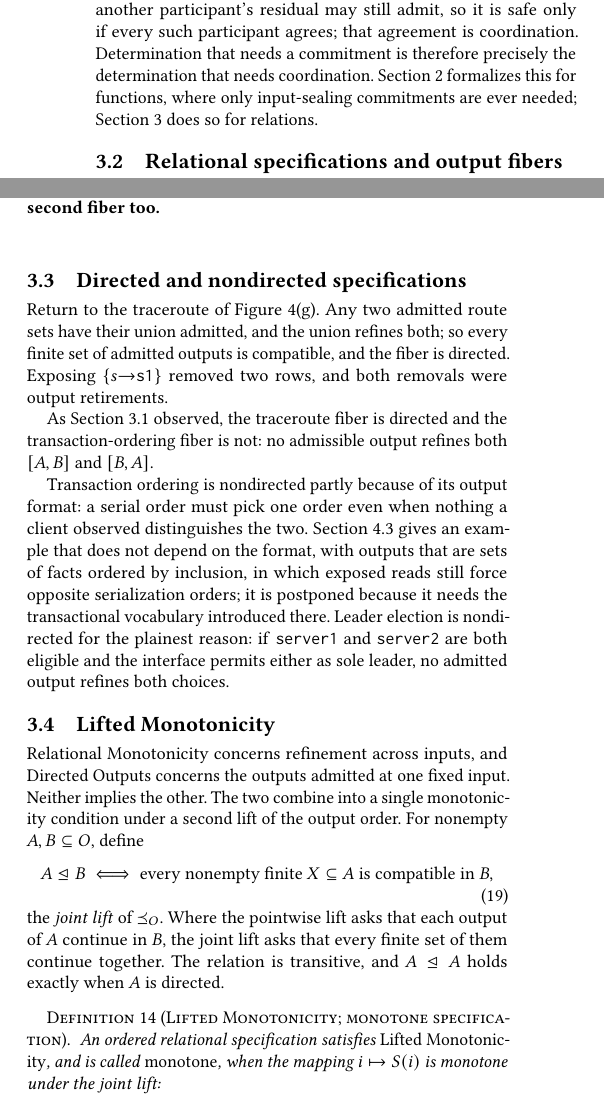
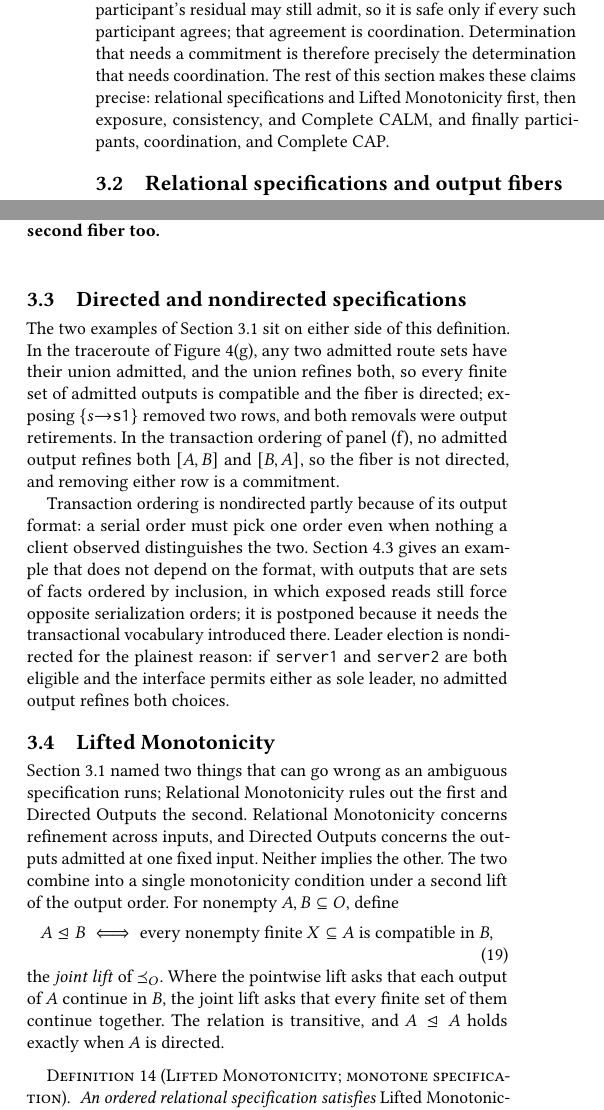
Before and after one commit to jhellerstein/coord-criterion, a LaTeX document (main.tex): two parts of the columns of page 10 of 21, joined at a grey line, cut so that both start at the same text. Compiled offline with pdfLaTeX.

Commit message:
Story-per-section: bridges and review fixes
Bridge sentence from the election story into the formalism and the
summary table; the ambiguity story closes with a roadmap of the formal
part of Section 4; the directed/nondirected subsection places the two
story examples on either side of the definition; the Lifted Monotonicity
lead-in refers to the two failure modes named in the story.

```diff
--- a/main.tex
+++ b/main.tex
@@ -1283,10 +1283,9 @@ and combining inputs later contradicts nothing.  A commitment removes an alterna
 participant's residual may still admit, so it is safe only if every such
 participant agrees; that agreement is coordination.  Determination that needs
 a commitment is therefore precisely the determination that needs coordination.
-Section~\ref{sec:functional-calm} formalizes this for functions, where only
-input-sealing commitments are ever needed; Section~\ref{sec:complete-calm}
-does so for relations.
-
+The rest of this section makes these claims precise: relational
+specifications and Lifted Monotonicity first, then exposure, consistency, and
+Complete CALM, and finally participants, coordination, and Complete CAP.
 
 \subsection{Relational specifications and output fibers}
 \label{sec:relational-specifications}
@@ -1398,15 +1397,14 @@ last pair lacks a common refinement.
 \subsection{Directed and nondirected specifications}
 \label{sec:directed-examples}
 
-Return to the traceroute of Figure~\ref{fig:ambiguity-frames}(g).  Any two
-admitted route sets have their union admitted, and the union refines both; so
-every finite set of admitted outputs is compatible, and the fiber is directed.
-Exposing $\{s{\to}\texttt{s1}\}$ removed two rows, and both removals were
-output retirements.
-
-As Section~\ref{sec:ambiguity-story} observed, the traceroute fiber is
-directed and the transaction-ordering fiber is not: no admissible output
-refines both $[A,B]$ and $[B,A]$.
+The two examples of Section~\ref{sec:ambiguity-story} sit on either side of
+this definition.  In the traceroute of Figure~\ref{fig:ambiguity-frames}(g),
+any two admitted route sets have their union admitted, and the union refines
+both, so every finite set of admitted outputs is compatible and the fiber is
+directed; exposing $\{s{\to}\texttt{s1}\}$ removed two rows, and both removals
+were output retirements.  In the transaction ordering of panel (f), no
+admitted output refines both $[A,B]$ and $[B,A]$, so the fiber is not
+directed, and removing either row is a commitment.
 
 Transaction ordering is nondirected partly because of its output format: a
 serial order must pick one order even when nothing a client observed
@@ -1421,9 +1419,11 @@ permits either as sole leader, no admitted output refines both choices.
 \subsection{Lifted Monotonicity}
 \label{sec:complete-calm-criterion}
 
-Relational Monotonicity concerns refinement across inputs, and Directed
-Outputs concerns the outputs admitted at one fixed input.  Neither implies the
-other.  The two combine into a single monotonicity condition under a second
+Section~\ref{sec:ambiguity-story} named two things that can go wrong as an
+ambiguous specification runs; Relational Monotonicity rules out the first and
+Directed Outputs the second.  Relational Monotonicity concerns refinement
+across inputs, and Directed Outputs concerns the outputs admitted at one fixed
+input.  Neither implies the other.  The two combine into a single monotonicity condition under a second
 lift of the output order.  For nonempty $A,B\subseteq O$, define
         \begin{equation}
   A\JointOutputOrd B
```
Also changed, not shown: main.tex (18 more changed lines).
